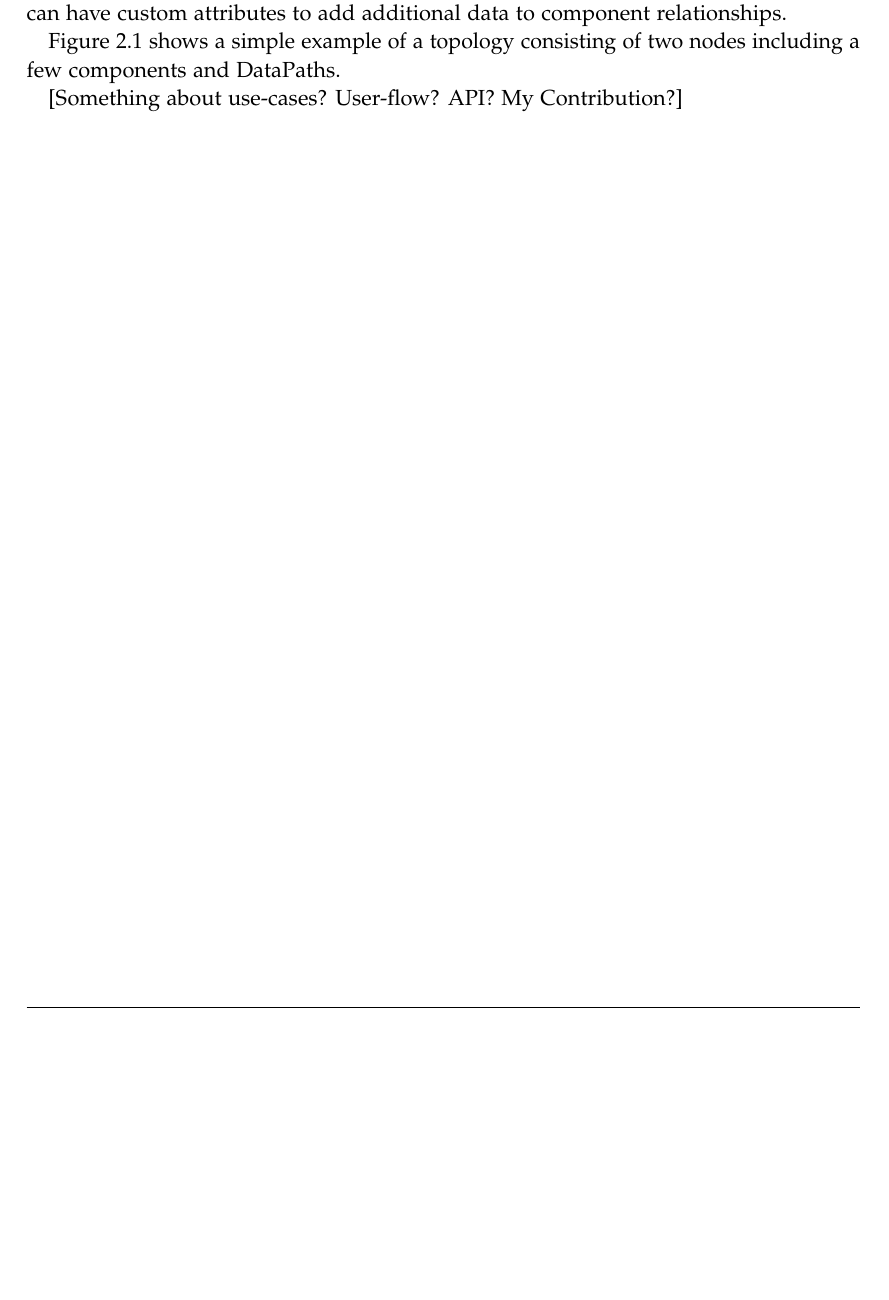
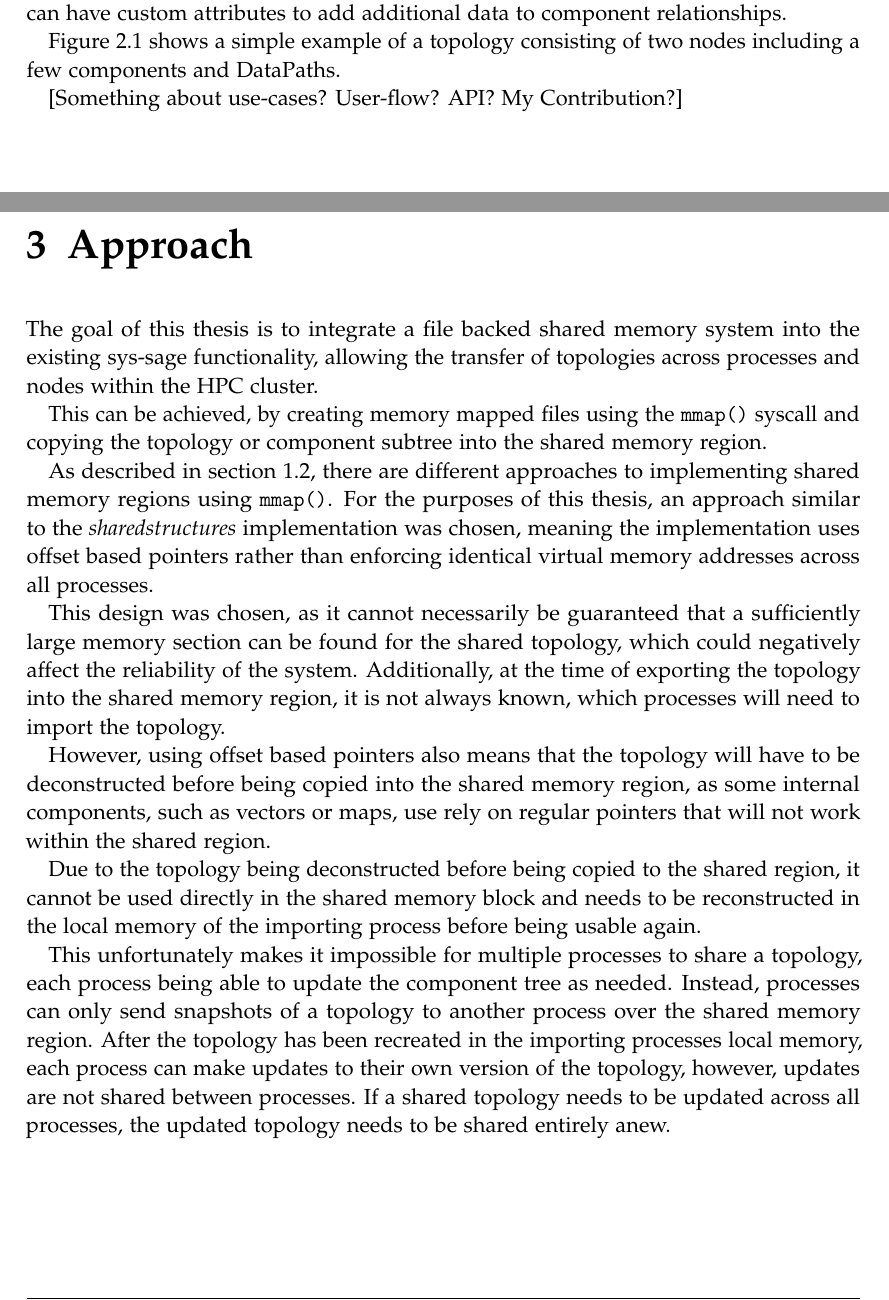
Before and after one commit to finnromaneessen/BScThesis, a LaTeX thesis (main.tex, which reads chapters/02_related_work.tex): part of page 12 of 33 before the commit and two parts of pages 12 and 13 of 34 after it, the two joined at a grey line, cut so that both start at the same text, the shorter picture padded with empty space. Compiled offline with pdfLaTeX.

Commit message:
Approach

```diff
--- a/chapters/02_related_work.tex
+++ b/chapters/02_related_work.tex
@@ -1 +1,22 @@
-\chapter{Evaluation}\label{chapter:capabilities}
+\chapter{Approach}\label{chapter:evaluation}
+The goal of this thesis is to integrate a file backed shared memory system into the existing sys-sage functionality,
+allowing the transfer of topologies across processes and nodes within the HPC cluster.
+
+This can be achieved, by creating memory mapped files using the \lstinline{mmap()} syscall and copying the topology or component subtree into the shared memory region.
+
+As described in \autoref{section:related_work}, there are different approaches to implementing shared memory regions using \lstinline{mmap()}. For the purposes of this thesis,
+an approach similar to the \emph{sharedstructures} implementation was chosen, meaning the implementation uses offset based pointers rather than enforcing identical virtual memory addresses across all processes.
+
+This design was chosen, as it cannot necessarily be guaranteed that a sufficiently large memory section can be found for the shared topology, which could negatively affect the reliability of the system.
+Additionally, at the time of exporting the topology into the shared memory region, it is not always known, which processes will need to import the topology.
+
+However, using offset based pointers also means that the topology will have to be deconstructed before being copied into the shared memory region, as some internal components, such as vectors or maps,
+use rely on regular pointers that will not work within the shared region.
+
+Due to the topology being deconstructed before being copied to the shared region,
+it cannot be used directly in the shared memory block and needs to be reconstructed in the local memory of the importing process before being usable again.
+
+This unfortunately makes it impossible for multiple processes to share a topology, each process being able to update the component tree as needed.
+Instead, processes can only send snapshots of a topology to another process over the shared memory region. After the topology has been recreated in the importing processes local memory,
+each process can make updates to their own version of the topology, however, updates are not shared between processes. If a shared topology needs to be updated across all processes,
+the updated topology needs to be shared entirely anew.
```
Also changed, not shown: chapters/01_introduction.tex (+1 -1 lines), chapters/04_implementation.tex (+7 -7 lines), chapters/05_performance.tex (+2 -2 lines), main.tex (+1 -1 lines), chapters/02_related_work.tex (8 more changed lines), 2 other files.
